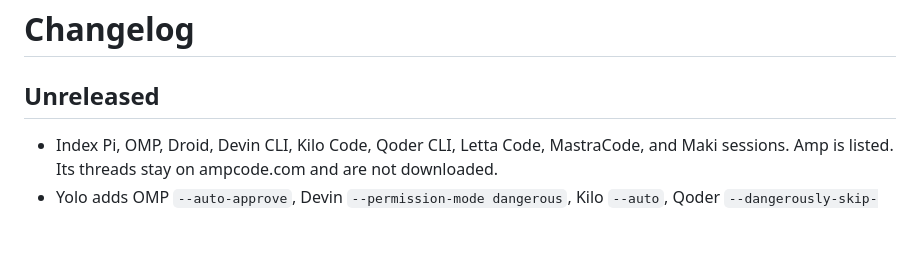
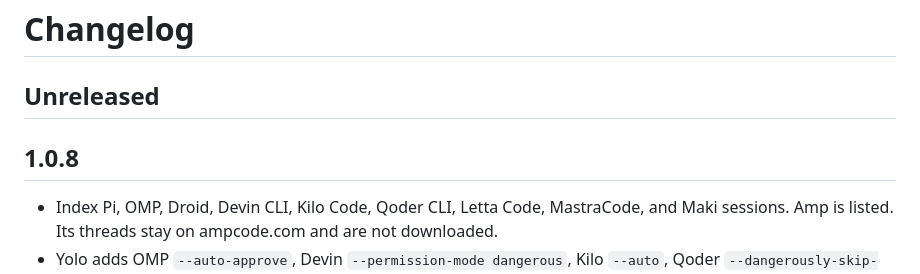
Before and after one commit to AymanZahran/ai9s, a Markdown page: CHANGELOG.md, the part around the change. GitHub-like rendering; blank space fills up the shorter version.

```diff
--- a/CHANGELOG.md
+++ b/CHANGELOG.md
@@ -1,6 +1,8 @@
 # Changelog
 
 ## Unreleased
+
+## 1.0.8
 
 - Index Pi, OMP, Droid, Devin CLI, Kilo Code, Qoder CLI, Letta Code, MastraCode, and Maki sessions. Amp is listed. Its threads stay on ampcode.com and are not downloaded.
 - Yolo adds OMP `--auto-approve`, Devin `--permission-mode dangerous`, Kilo `--auto`, Qoder `--dangerously-skip-permissions`, and Maki `--yolo`.
```
Also changed, not shown: change_logs/release_v1.0.8.md (added, +5 -0 lines).
